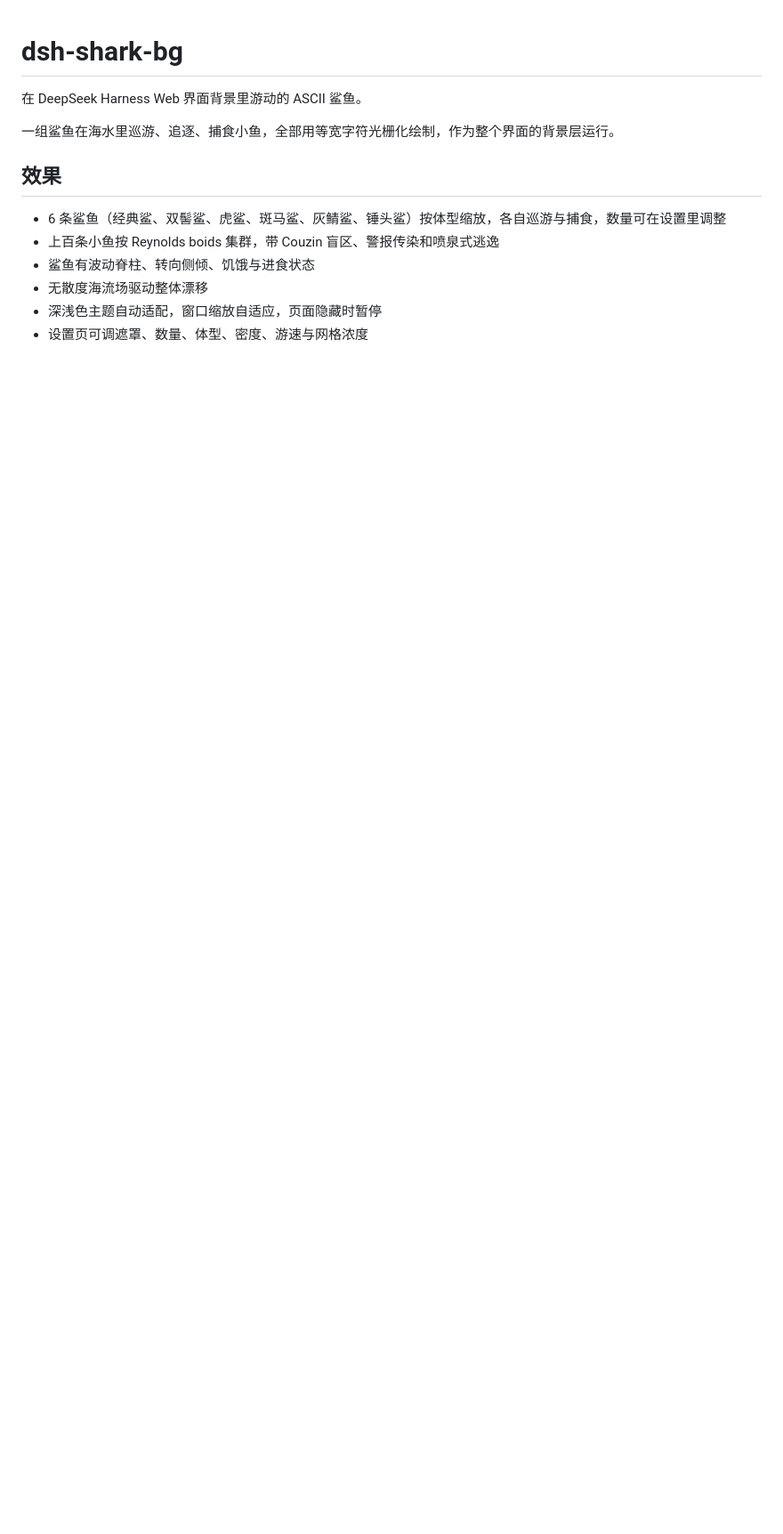
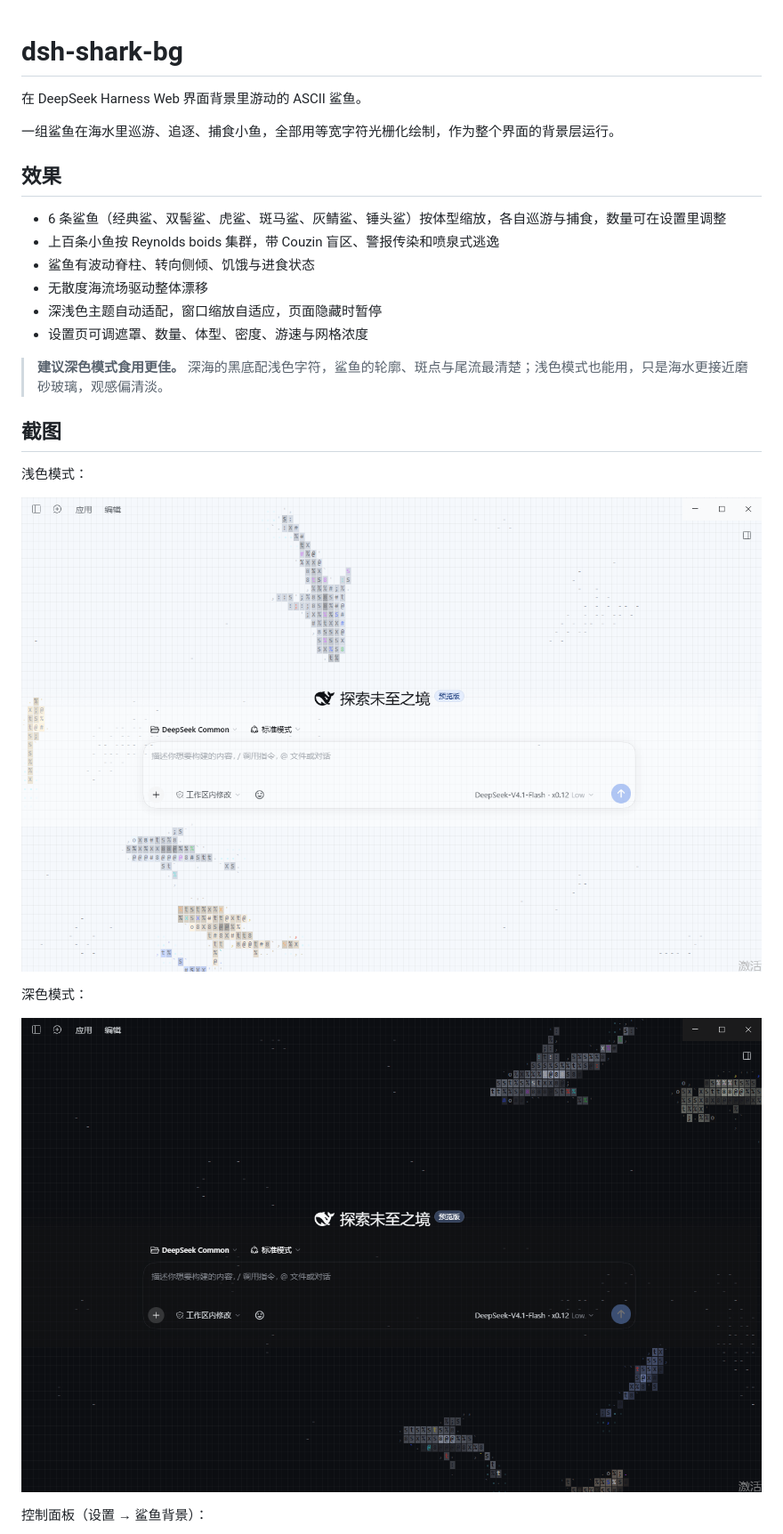
Before and after one commit to iemgnod/dsh-shark-bg, a Markdown page: README.md, the part around one of its changes. Shown at 89% size. Drawn GitHub-style; pictures changed too: docs/dark.png (added), docs/light.png (added); blank space fills up the shorter version.

```diff
--- a/README.md
+++ b/README.md
@@ -12,3 +12,18 @@
 - 无散度海流场驱动整体漂移
 - 深浅色主题自动适配，窗口缩放自适应，页面隐藏时暂停
 - 设置页可调遮罩、数量、体型、密度、游速与网格浓度
+
+> **建议深色模式食用更佳。** 深海的黑底配浅色字符，鲨鱼的轮廓、斑点与尾流最清楚；浅色模式也能用，只是海水更接近磨砂玻璃，观感偏清淡。
+
+## 截图
+
+浅色模式：
+
+![浅色模式](docs/light.png)
+
+深色模式：
+
+![深色模式](docs/dark.png)
+
+控制面板（设置 → 鲨鱼背景）：
+
```
Also changed, not shown: other parts of README.md (+6 -1 lines), docs/settings.png (added), 1 other file.
